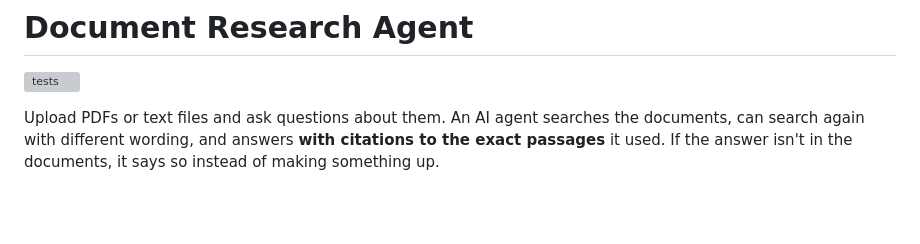
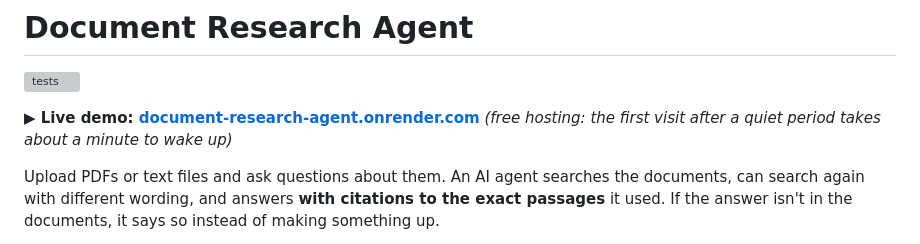
Before and after one commit to erakram/document-research-agent, a Markdown page: README.md, the part around the change. Drawn GitHub-style; blank space fills up the shorter version; grey boxes are pictures that could not be loaded.

Commit message:
Add live demo link to README
Co-Authored-By: Claude Opus 5.5 <noreply@anthropic.com>

```diff
--- a/README.md
+++ b/README.md
@@ -1,6 +1,9 @@
 # Document Research Agent
 
 ![tests](https://github.com/erakram/document-research-agent/actions/workflows/tests.yml/badge.svg)
+
+**▶ Live demo: [document-research-agent.onrender.com](https://document-research-agent.onrender.com/)**
+*(free hosting: the first visit after a quiet period takes about a minute to wake up)*
 
 Upload PDFs or text files and ask questions about them. An AI agent searches the documents, can search again with different wording, and answers **with citations to the exact passages** it used. If the answer isn't in the documents, it says so instead of making something up.
 
```
